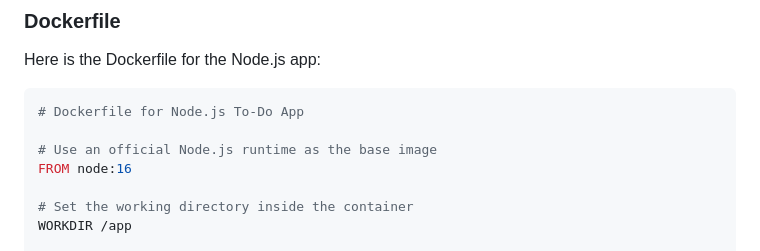
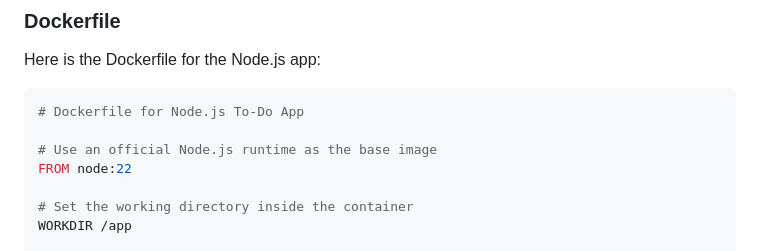
Before and after one commit to mikkosavilahti/node_app_tamk, a Markdown page: README.md, the part around the change. Rendered like a GitHub page.

```diff
--- a/README.md
+++ b/README.md
@@ -87,7 +87,7 @@ Here is the Dockerfile for the Node.js app:
 # Dockerfile for Node.js To-Do App
 
 # Use an official Node.js runtime as the base image
-FROM node:16
+FROM node:22
 
 # Set the working directory inside the container
 WORKDIR /app
```
